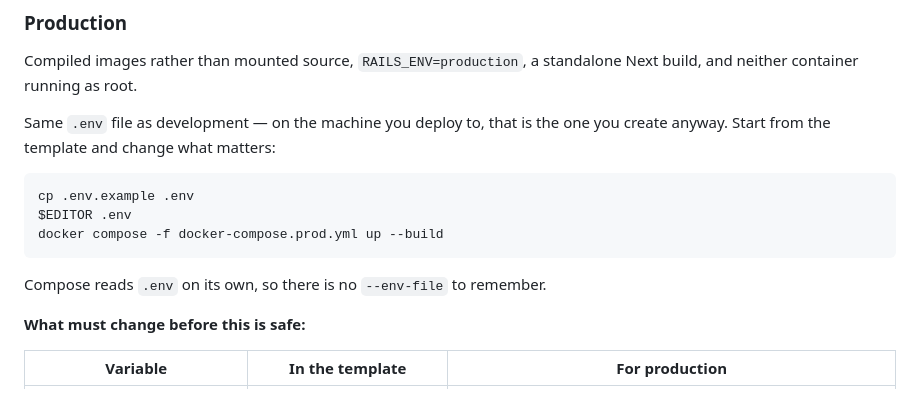
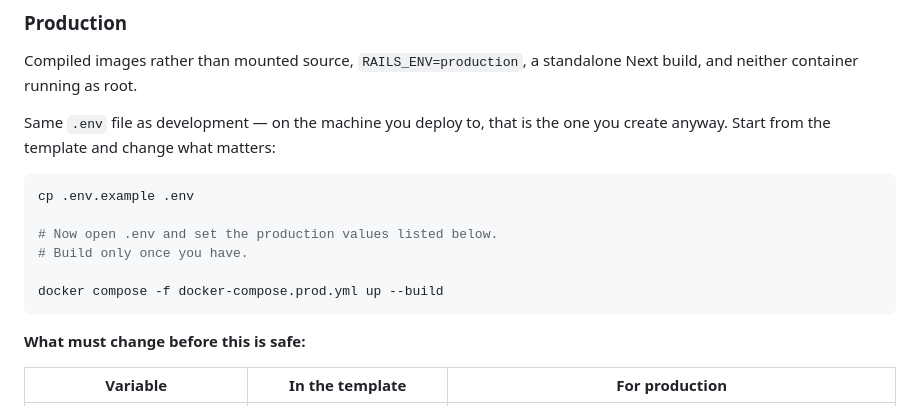
Before and after one commit to neilnguyendev/challenge-steve, a Markdown page: README.md, the part around the change. Rendered like a GitHub page.

Commit message:
docs: tell the reader to edit .env, do not hand them a command
The production block ran `$EDITOR .env` between copying the template and
building. That reads as a step to execute, so it invites copy-pasting all three
lines at once — which builds the images against an untouched template and
defeats the point of the step in between.

It is a comment now, saying plainly to set the values and build only afterwards.

Also drops the note about compose reading .env on its own. It explained the
absence of a flag nobody was looking for, which is a sentence spent on
reassuring the writer rather than informing the reader.

````diff
--- a/README.md
+++ b/README.md
@@ -70,11 +70,12 @@ Same `.env` file as development — on the machine you deploy to, that is the on
 
 ```bash
 cp .env.example .env
-$EDITOR .env
+
+# Now open .env and set the production values listed below.
+# Build only once you have.
+
 docker compose -f docker-compose.prod.yml up --build
 ```
-
-Compose reads `.env` on its own, so there is no `--env-file` to remember.
 
 **What must change before this is safe:**
 
````
